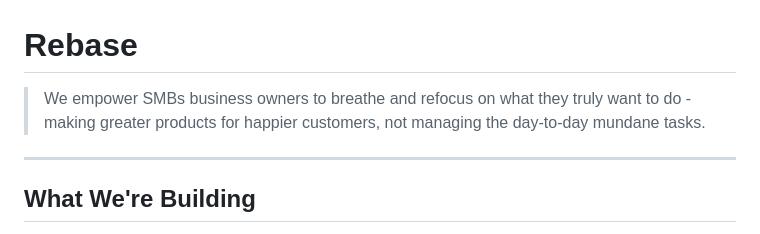
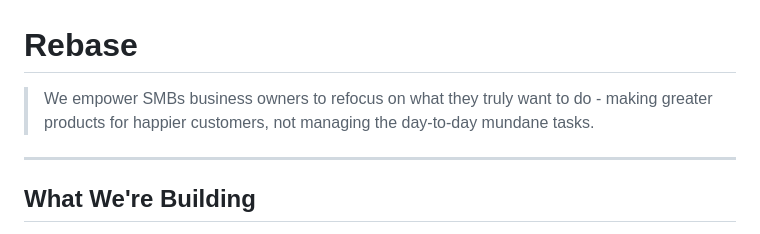
Before and after one commit to jojosuperstar0506/rebase, a Markdown page: README.md, the part around the change. Drawn GitHub-style.

```diff
--- a/README.md
+++ b/README.md
@@ -1,6 +1,6 @@
 # Rebase
 
-> We empower SMBs business owners to breathe and refocus on what they truly want to do - making greater products for happier customers, not managing the day-to-day mundane tasks.
+> We empower SMBs business owners to refocus on what they truly want to do - making greater products for happier customers, not managing the day-to-day mundane tasks.
 
 ---
 
```
